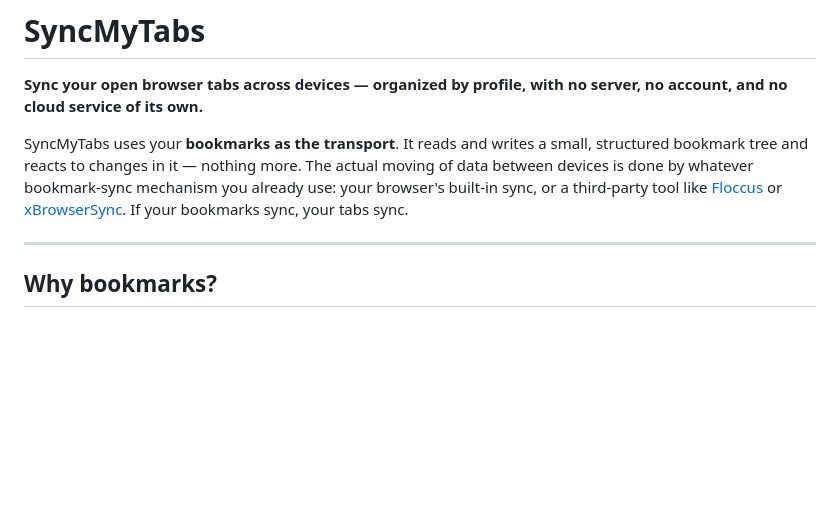
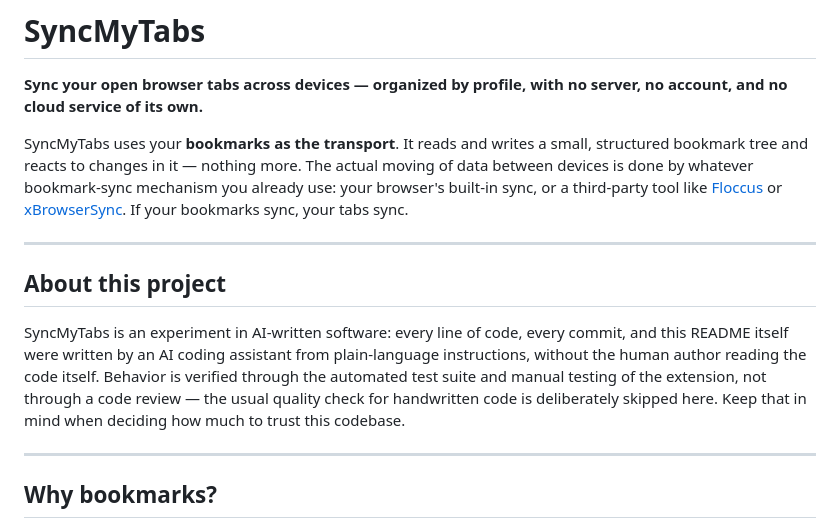
Before and after one commit to ngshya/SyncMyTabs, a Markdown page: README.md, the part around the change. Drawn GitHub-style; blank space fills up the shorter version.

Commit message:
Add an "About this project" note to README
Discloses that this extension's code, commits, and README are all
written by an AI coding assistant from plain-language instructions,
without the human author reading the code itself, and that quality is
verified through the test suite and manual testing rather than code
review.

Doc-only change, no behavior affected — no version bump.

```diff
--- a/README.md
+++ b/README.md
@@ -10,6 +10,18 @@ mechanism you already use: your browser's built-in sync, or a third-party tool
 like [Floccus](https://floccus.org/) or
 [xBrowserSync](https://www.xbrowsersync.org/). If your bookmarks sync, your
 tabs sync.
+
+---
+
+## About this project
+
+SyncMyTabs is an experiment in AI-written software: every line of code,
+every commit, and this README itself were written by an AI coding
+assistant from plain-language instructions, without the human author
+reading the code itself. Behavior is verified through the automated test
+suite and manual testing of the extension, not through a code review — the
+usual quality check for handwritten code is deliberately skipped here.
+Keep that in mind when deciding how much to trust this codebase.
 
 ---
 
```
